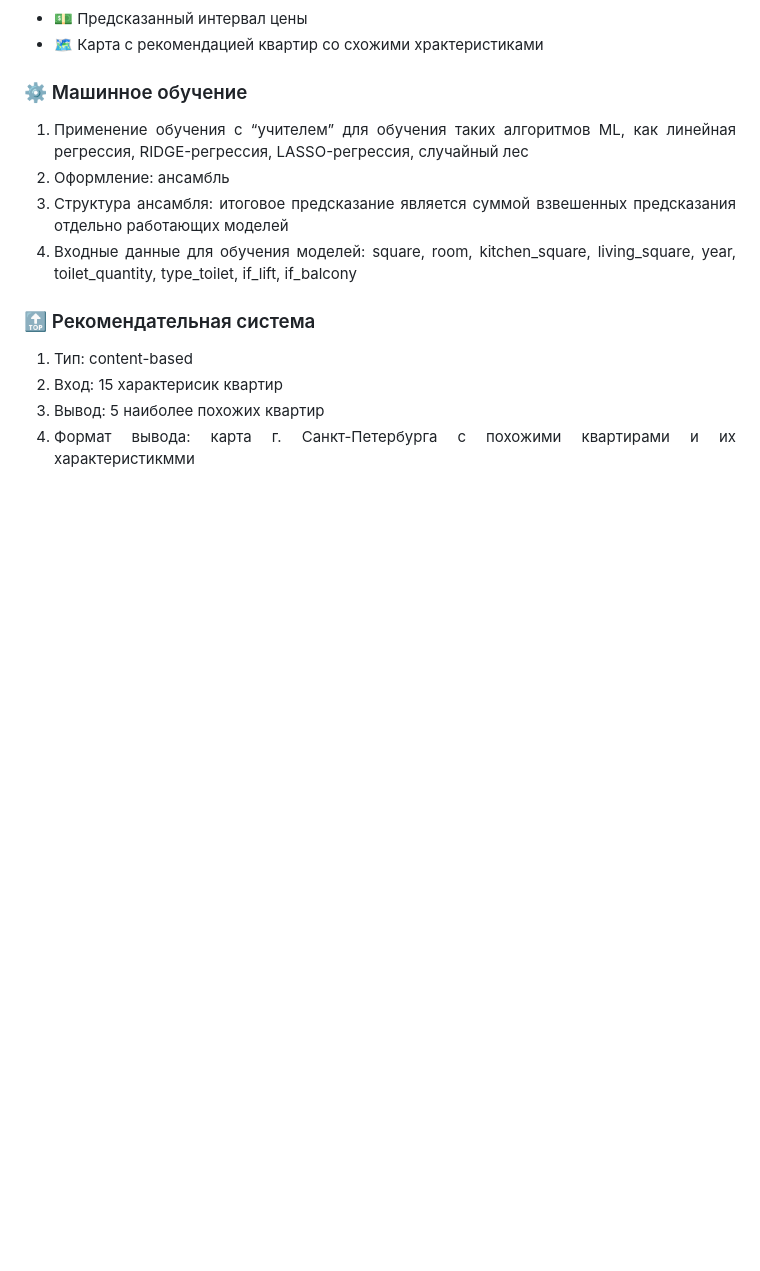
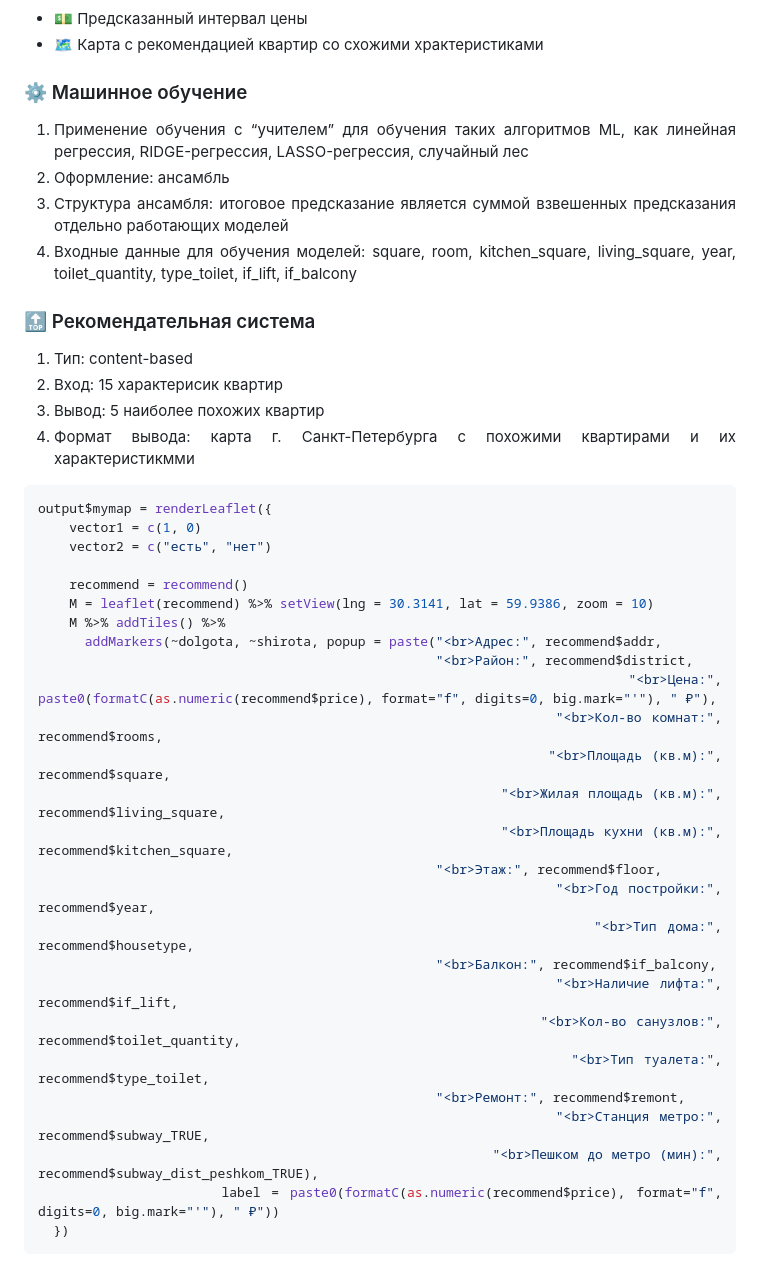
Before and after one commit to veronikavinnichenko/Real-Estate-Agent, a Markdown page: README.md, the part around the change. GitHub-like rendering; blank space fills up the shorter version.

````diff
--- a/README.md
+++ b/README.md
@@ -77,3 +77,32 @@
   <li>Вывод: 5 наиболее похожих квартир</li>
   <li>Формат вывода: карта г. Санкт-Петербурга с похожими квартирами и их характеристикмми</li>
 </ol>
+
+```r
+output$mymap = renderLeaflet({
+    vector1 = c(1, 0)
+    vector2 = c("есть", "нет")
+
+    recommend = recommend()
+    M = leaflet(recommend) %>% setView(lng = 30.3141, lat = 59.9386, zoom = 10)
+    M %>% addTiles() %>%
+      addMarkers(~dolgota, ~shirota, popup = paste("<br>Адрес:", recommend$addr,
+                                                   "<br>Район:", recommend$district,
+                                                   "<br>Цена:", paste0(formatC(as.numeric(recommend$price), format="f", digits=0, big.mark="'"), " ₽"),
+                                                   "<br>Кол-во комнат:", recommend$rooms,
+                                                   "<br>Площадь (кв.м):", recommend$square,
+                                                   "<br>Жилая площадь (кв.м):", recommend$living_square,
+                                                   "<br>Площадь кухни (кв.м):", recommend$kitchen_square,
+                                                   "<br>Этаж:", recommend$floor,
+                                                   "<br>Год постройки:", recommend$year,
+                                                   "<br>Тип дома:", recommend$housetype,
+                                                   "<br>Балкон:", recommend$if_balcony,
+                                                   "<br>Наличие лифта:", recommend$if_lift,
+                                                   "<br>Кол-во санузлов:", recommend$toilet_quantity,
+                                                   "<br>Тип туалета:", recommend$type_toilet,
+                                                   "<br>Ремонт:", recommend$remont,
+                                                   "<br>Станция метро:", recommend$subway_TRUE,
+                                                   "<br>Пешком до метро (мин):", recommend$subway_dist_peshkom_TRUE),
+                 label = paste0(formatC(as.numeric(recommend$price), format="f", digits=0, big.mark="'"), " ₽"))
+  })
+```
````
